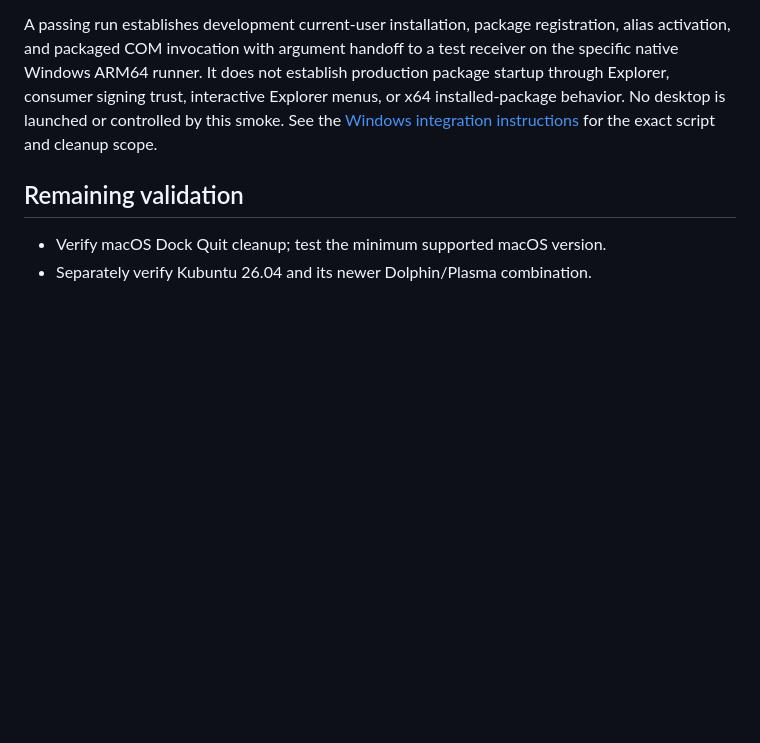
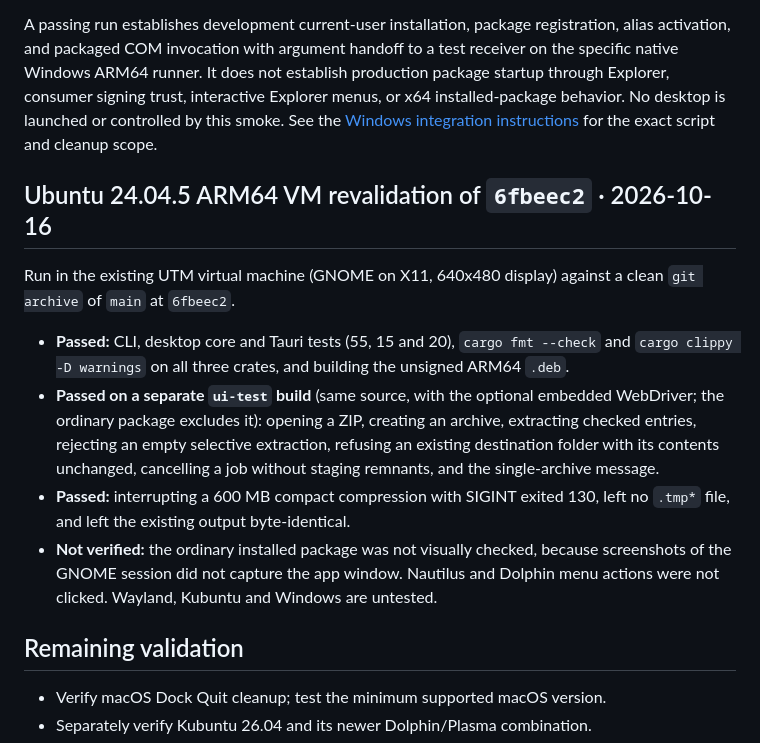
Before and after one commit to megasoft1978/bytepleat, a Markdown page: docs/desktop-validation.md, the part around the change. Drawn GitHub-style; blank space fills up the shorter version.

Commit message:
docs: record Ubuntu ARM64 VM revalidation of 6fbeec2

```diff
--- a/docs/desktop-validation.md
+++ b/docs/desktop-validation.md
@@ -346,6 +346,15 @@ No desktop is launched or controlled by this smoke. See the
 [Windows integration instructions](../desktop/integrations/windows/README.md#arm64-packaged-integration-smoke)
 for the exact script and cleanup scope.
 
+## Ubuntu 24.04.5 ARM64 VM revalidation of `6fbeec2` · 2026-10-16
+
+Run in the existing UTM virtual machine (GNOME on X11, 640x480 display) against a clean `git archive` of `main` at `6fbeec2`.
+
+- **Passed:** CLI, desktop core and Tauri tests (55, 15 and 20), `cargo fmt --check` and `cargo clippy -D warnings` on all three crates, and building the unsigned ARM64 `.deb`.
+- **Passed on a separate `ui-test` build** (same source, with the optional embedded WebDriver; the ordinary package excludes it): opening a ZIP, creating an archive, extracting checked entries, rejecting an empty selective extraction, refusing an existing destination folder with its contents unchanged, cancelling a job without staging remnants, and the single-archive message.
+- **Passed:** interrupting a 600 MB compact compression with SIGINT exited 130, left no `.tmp*` file, and left the existing output byte-identical.
+- **Not verified:** the ordinary installed package was not visually checked, because screenshots of the GNOME session did not capture the app window. Nautilus and Dolphin menu actions were not clicked. Wayland, Kubuntu and Windows are untested.
+
 ## Remaining validation
 
 - Verify macOS Dock Quit cleanup; test the minimum supported macOS version.
```
